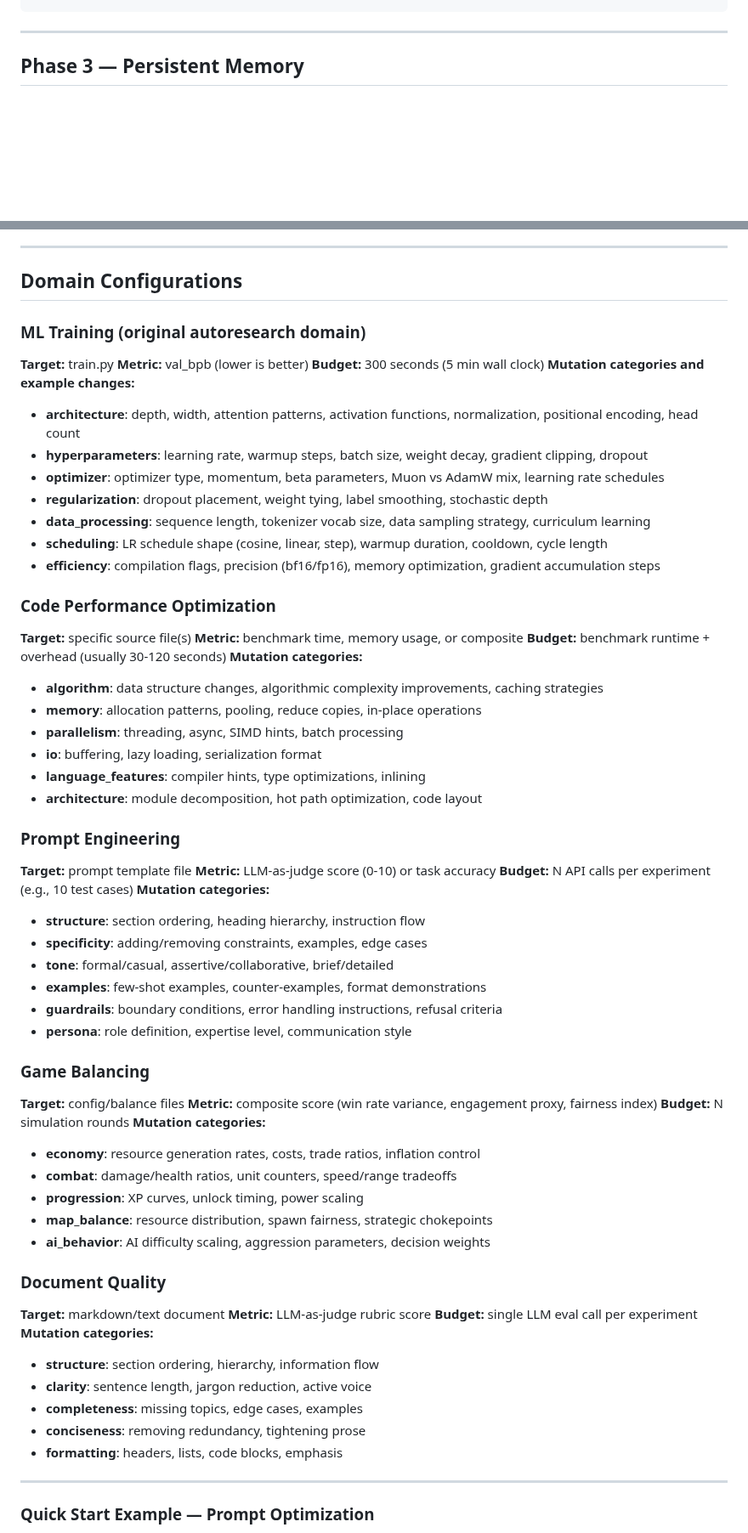
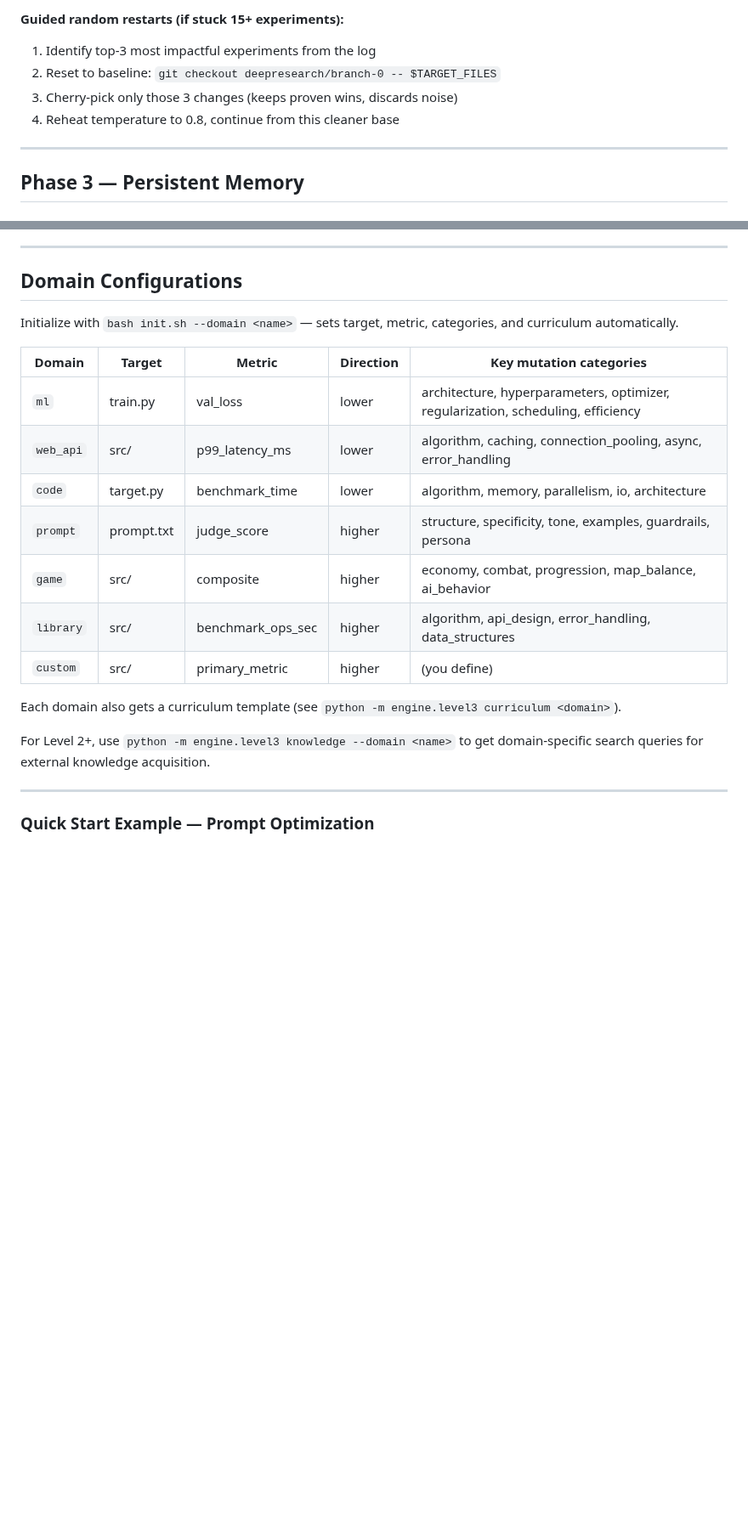
Before and after one commit to Cosmic-Game-studios/deepresearch, a Markdown page: SKILL.md, 2 parts joined by grey strips. Shown at 85% size. Drawn GitHub-style; blank space fills up the shorter version.

```diff
--- a/SKILL.md
+++ b/SKILL.md
@@ -1280,3 +1197,8 @@ git commit -m "deepresearch: guided restart with top-3 changes from experiments
+**Guided random restarts (if stuck 15+ experiments):**
+1. Identify top-3 most impactful experiments from the log
+2. Reset to baseline: `git checkout deepresearch/branch-0 -- $TARGET_FILES`
+3. Cherry-pick only those 3 changes (keeps proven wins, discards noise)
+4. Reheat temperature to 0.8, continue from this cleaner base
 
 ---
 
@@ -1488,82 +1387,21 @@ The agent can also write custom sections based on its research memos.
 
 ## Domain Configurations
 
-### ML Training (original autoresearch domain)
-
-**Target:** train.py
-**Metric:** val_bpb (lower is better)
-**Budget:** 300 seconds (5 min wall clock)
-**Mutation categories and example changes:**
-
-- **architecture**: depth, width, attention patterns, activation functions,
-  normalization, positional encoding, head count
-- **hyperparameters**: learning rate, warmup steps, batch size, weight decay,
-  gradient clipping, dropout
-- **optimizer**: optimizer type, momentum, beta parameters, Muon vs AdamW mix,
-  learning rate schedules
-- **regularization**: dropout placement, weight tying, label smoothing,
-  stochastic depth
-- **data_processing**: sequence length, tokenizer vocab size, data sampling
-  strategy, curriculum learning
-- **scheduling**: LR schedule shape (cosine, linear, step), warmup duration,
-  cooldown, cycle length
-- **efficiency**: compilation flags, precision (bf16/fp16), memory optimization,
-  gradient accumulation steps
-
-### Code Performance Optimization
-
-**Target:** specific source file(s)
-**Metric:** benchmark time, memory usage, or composite
-**Budget:** benchmark runtime + overhead (usually 30-120 seconds)
-**Mutation categories:**
-
-- **algorithm**: data structure changes, algorithmic complexity improvements,
-  caching strategies
-- **memory**: allocation patterns, pooling, reduce copies, in-place operations
-- **parallelism**: threading, async, SIMD hints, batch processing
-- **io**: buffering, lazy loading, serialization format
-- **language_features**: compiler hints, type optimizations, inlining
-- **architecture**: module decomposition, hot path optimization, code layout
-
-### Prompt Engineering
-
-**Target:** prompt template file
-**Metric:** LLM-as-judge score (0-10) or task accuracy
-**Budget:** N API calls per experiment (e.g., 10 test cases)
-**Mutation categories:**
-
-- **structure**: section ordering, heading hierarchy, instruction flow
-- **specificity**: adding/removing constraints, examples, edge cases
-- **tone**: formal/casual, assertive/collaborative, brief/detailed
-- **examples**: few-shot examples, counter-examples, format demonstrations
-- **guardrails**: boundary conditions, error handling instructions, refusal criteria
-- **persona**: role definition, expertise level, communication style
-
-### Game Balancing
-
-**Target:** config/balance files
-**Metric:** composite score (win rate variance, engagement proxy, fairness index)
-**Budget:** N simulation rounds
-**Mutation categories:**
-
-- **economy**: resource generation rates, costs, trade ratios, inflation control
-- **combat**: damage/health ratios, unit counters, speed/range tradeoffs
-- **progression**: XP curves, unlock timing, power scaling
-- **map_balance**: resource distribution, spawn fairness, strategic chokepoints
-- **ai_behavior**: AI difficulty scaling, aggression parameters, decision weights
-
-### Document Quality
-
-**Target:** markdown/text document
-**Metric:** LLM-as-judge rubric score
-**Budget:** single LLM eval call per experiment
-**Mutation categories:**
-
-- **structure**: section ordering, hierarchy, information flow
-- **clarity**: sentence length, jargon reduction, active voice
-- **completeness**: missing topics, edge cases, examples
-- **conciseness**: removing redundancy, tightening prose
-- **formatting**: headers, lists, code blocks, emphasis
+Initialize with `bash init.sh --domain <name>` — sets target, metric, categories, and curriculum automatically.
+
+| Domain | Target | Metric | Direction | Key mutation categories |
+|---|---|---|---|---|
+| `ml` | train.py | val_loss | lower | architecture, hyperparameters, optimizer, regularization, scheduling, efficiency |
+| `web_api` | src/ | p99_latency_ms | lower | algorithm, caching, connection_pooling, async, error_handling |
+| `code` | target.py | benchmark_time | lower | algorithm, memory, parallelism, io, architecture |
+| `prompt` | prompt.txt | judge_score | higher | structure, specificity, tone, examples, guardrails, persona |
+| `game` | src/ | composite | higher | economy, combat, progression, map_balance, ai_behavior |
+| `library` | src/ | benchmark_ops_sec | higher | algorithm, api_design, error_handling, data_structures |
+| `custom` | src/ | primary_metric | higher | (you define) |
+
+Each domain also gets a curriculum template (see `python -m engine.level3 curriculum <domain>`).
+
+For Level 2+, use `python -m engine.level3 knowledge --domain <name>` to get domain-specific search queries for external knowledge acquisition.
 
 ---
 
```
Also changed, not shown: other parts of SKILL.md (+32 -138 lines), level3_proof.png.
